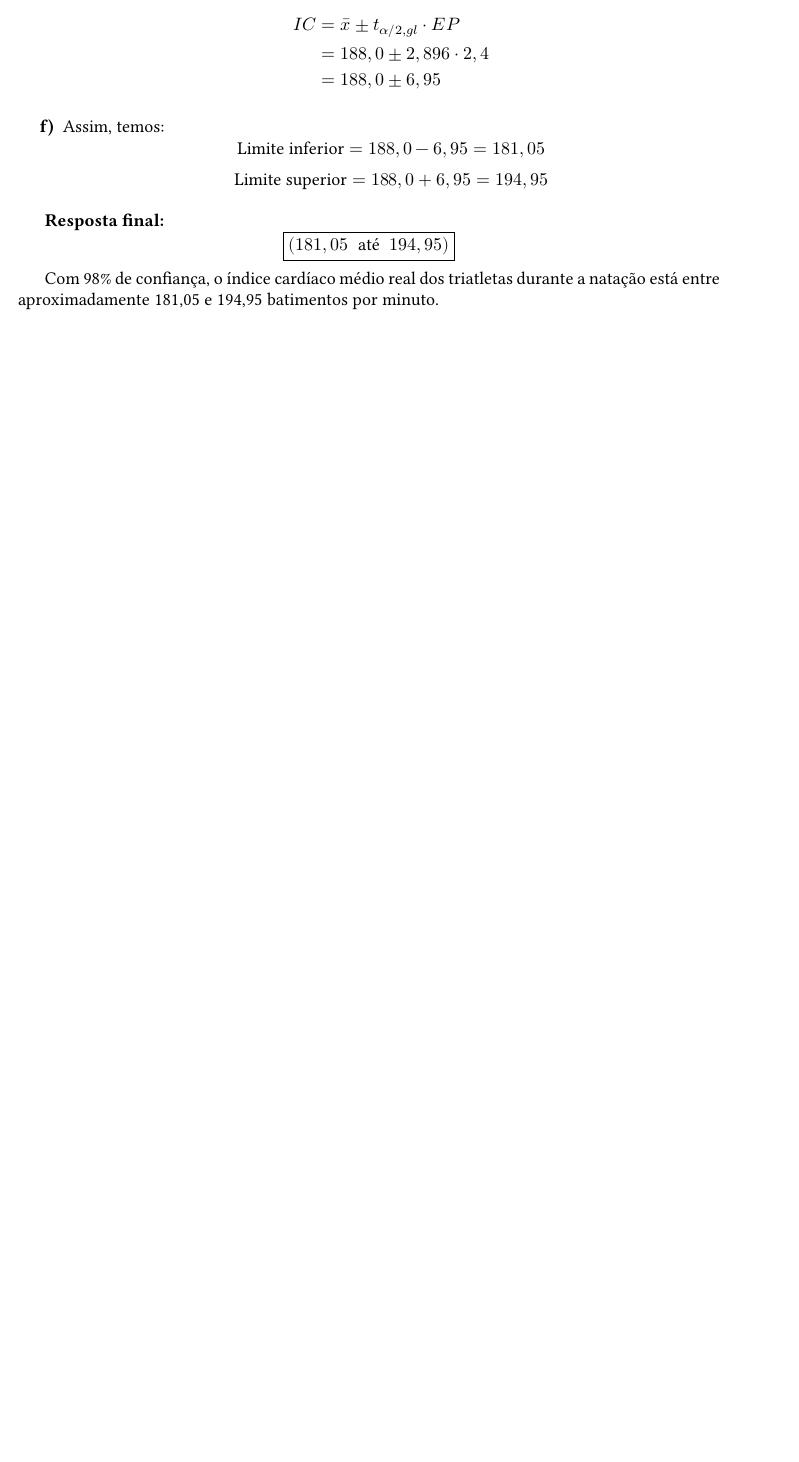
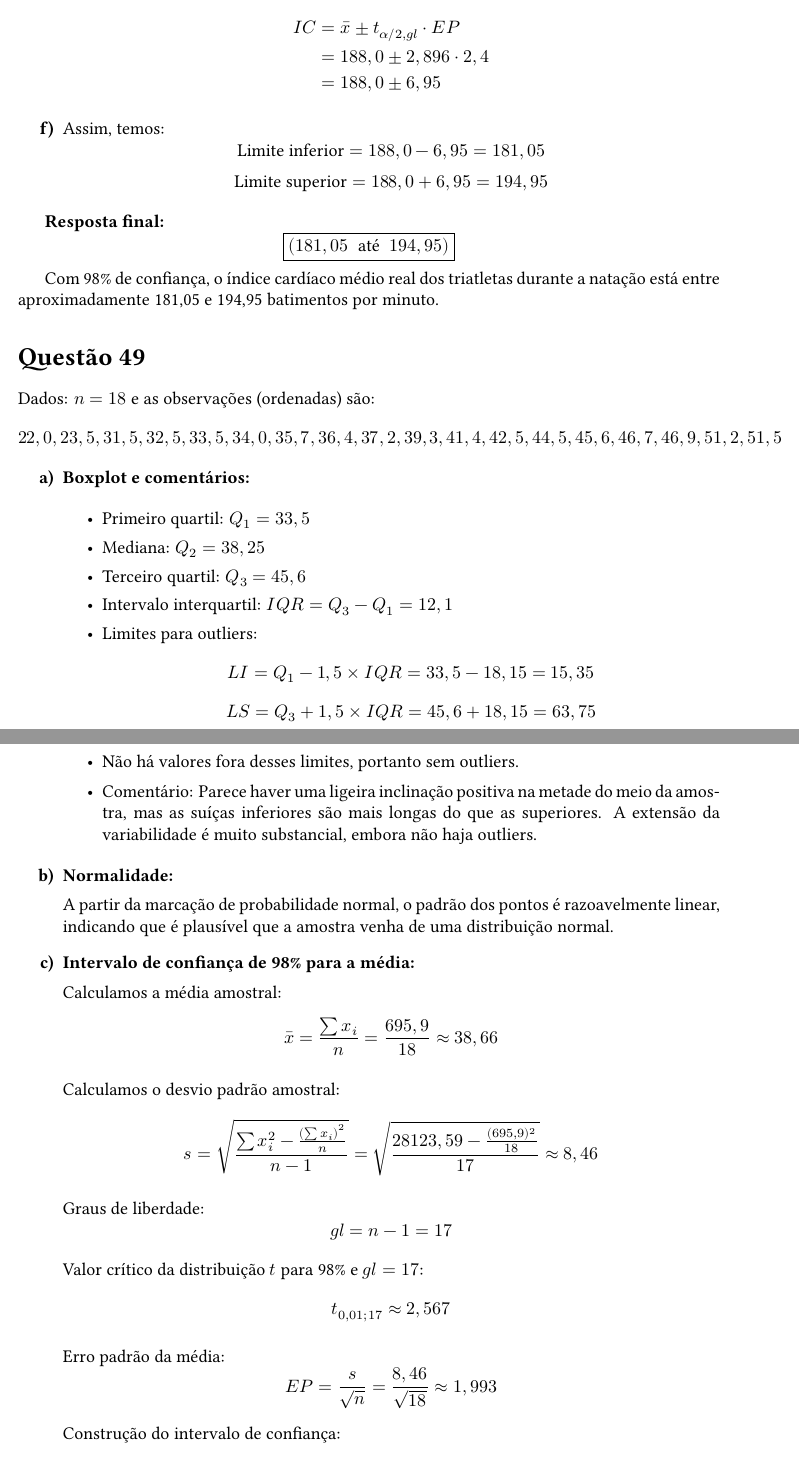
Before and after one commit to carlosrodrigueszx/Resolu-o---Cap.-7-e-8---Suplementares, a LaTeX document (quests.tex): part of page 2 of 2 before the commit and two parts of pages 2 and 3 of 3 after it, the two joined at a grey line, cut so that both start at the same text, the shorter picture padded with empty space. Compiled offline with XeLaTeX.

Commit message:
49 resolvida

```diff
--- a/quests.tex
+++ b/quests.tex
@@ -96,3 +96,61 @@ Dados: $n=9$, $\bar{x}=188,0$, $s=7,2$. Intervalo de confiança de 98\%, logo $\
 
 Com 98\% de confiança, o índice cardíaco médio real dos triatletas durante a natação está entre aproximadamente 181,05 e 194,95 batimentos por minuto.
 
+\quest{49}
+
+Dados: $n=18$ e as observações (ordenadas) são:
+\[
+22,0, 23,5, 31,5, 32,5, 33,5, 34,0, 35,7, 36,4, 37,2, 39,3, 41,4, 42,5, 44,5, 45,6, 46,7, 46,9, 51,2, 51,5
+\]
+
+\begin{enumerate}
+    \item \textbf{Boxplot e comentários:}
+
+    \begin{itemize}
+        \item Primeiro quartil: $Q_1 = 33,5$
+        \item Mediana: $Q_2 = 38,25$
+        \item Terceiro quartil: $Q_3 = 45,6$
+        \item Intervalo interquartil: $IQR = Q_3 - Q_1 = 12,1$
+        \item Limites para outliers:
+        \[
+        LI = Q_1 - 1,5 \times IQR = 33,5 - 18,15 = 15,35
+        \]
+        \[
+        LS = Q_3 + 1,5 \times IQR = 45,6 + 18,15 = 63,75
+        \]
+        \item Não há valores fora desses limites, portanto sem outliers.
+        \item Comentário: Parece haver uma ligeira inclinação positiva na metade do meio da amostra, mas as suíças inferiores são mais longas do que as superiores. A extensão da variabilidade é muito substancial, embora não haja outliers.
+    \end{itemize}
+
+    \item \textbf{Normalidade:}
+
+    A partir da marcação de probabilidade normal, o padrão dos pontos é razoavelmente linear, indicando que é plausível que a amostra venha de uma distribuição normal.
+
+    \item \textbf{Intervalo de confiança de 98\% para a média:}
+
+    Calculamos a média amostral:
+    \[
+    \bar{x} = \frac{\sum x_i}{n} = \frac{695,9}{18} \approx 38,66
+    \]
+
+    Calculamos o desvio padrão amostral:
+    \[
+    s = \sqrt{\frac{\sum x_i^2 - \frac{\left(\sum x_i\right)^2}{n}}{n-1}} = \sqrt{\frac{28123,59 - \frac{(695,9)^2}{18}}{17}} \approx 8,46
+    \]
+
+    Graus de liberdade:
+    \[
+    gl = n - 1 = 17
+    \]
+
+    Valor crítico da distribuição $t$ para 98\% e $gl=17$:
+    \[
+    t_{0,01;17} \approx 2,567
+    \]
+
+    Erro padrão da média:
+    \[
+    EP = \frac{s}{\sqrt{n}} = \frac{8,46}{\sqrt{18}} \approx 1,993
+    \]
+
+    Construção do intervalo de confiança:
@@ -99 +170,4 @@ Com 98\% de confiança, o índice cardíaco médio real dos triatletas durante a
+\end{enumerate}
+
+
 \end{document}
```
Also changed, not shown: quests.tex (13 more changed lines).
